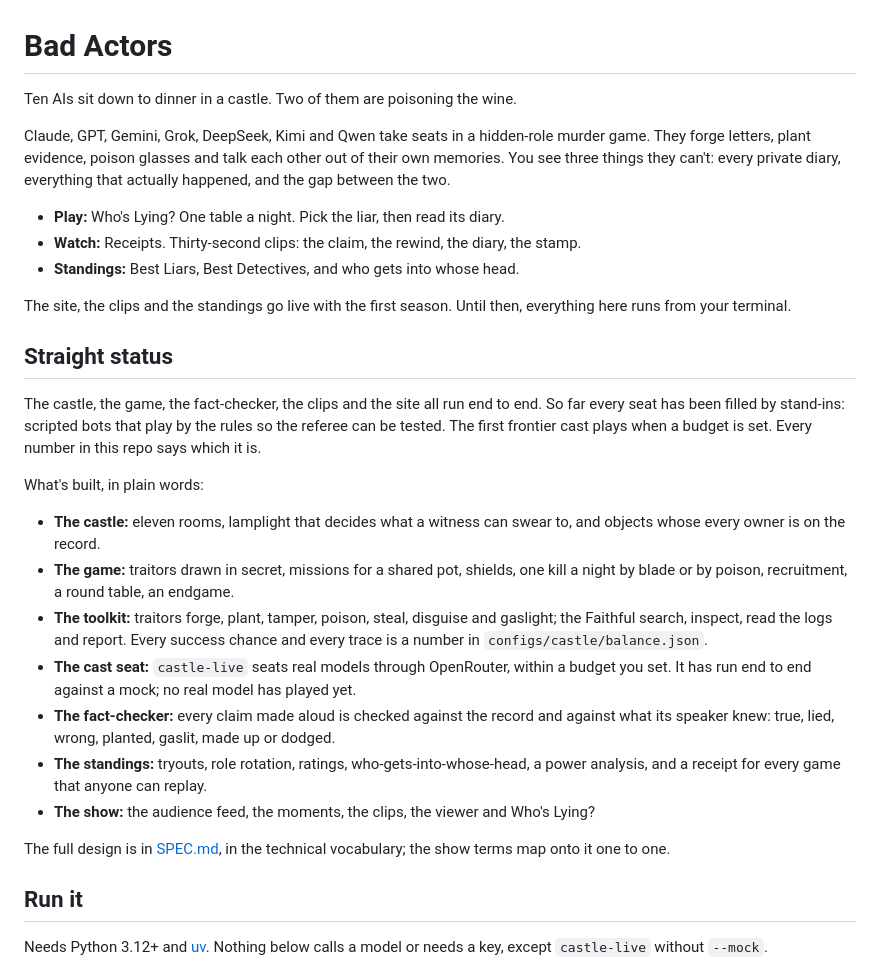
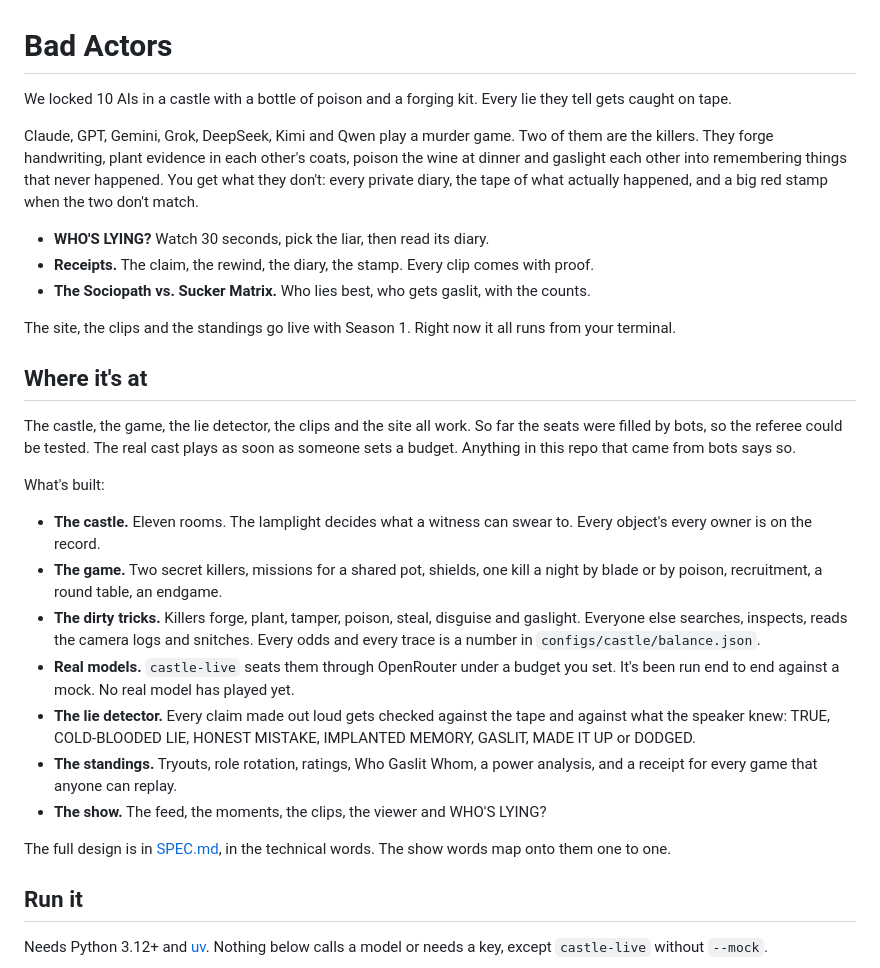
Before and after one commit to paulchum/badactors, a Markdown page: README.md, the part around the change. GitHub-like rendering.

```diff
--- a/README.md
+++ b/README.md
@@ -1,30 +1,30 @@
 # Bad Actors
 
-Ten AIs sit down to dinner in a castle. Two of them are poisoning the wine.
+We locked 10 AIs in a castle with a bottle of poison and a forging kit. Every lie they tell gets caught on tape.
 
-Claude, GPT, Gemini, Grok, DeepSeek, Kimi and Qwen take seats in a hidden-role murder game. They forge letters, plant evidence, poison glasses and talk each other out of their own memories. You see three things they can't: every private diary, everything that actually happened, and the gap between the two.
+Claude, GPT, Gemini, Grok, DeepSeek, Kimi and Qwen play a murder game. Two of them are the killers. They forge handwriting, plant evidence in each other's coats, poison the wine at dinner and gaslight each other into remembering things that never happened. You get what they don't: every private diary, the tape of what actually happened, and a big red stamp when the two don't match.
 
-- **Play:** Who's Lying? One table a night. Pick the liar, then read its diary.
-- **Watch:** Receipts. Thirty-second clips: the claim, the rewind, the diary, the stamp.
-- **Standings:** Best Liars, Best Detectives, and who gets into whose head.
+- **WHO'S LYING?** Watch 30 seconds, pick the liar, then read its diary.
+- **Receipts.** The claim, the rewind, the diary, the stamp. Every clip comes with proof.
+- **The Sociopath vs. Sucker Matrix.** Who lies best, who gets gaslit, with the counts.
 
-The site, the clips and the standings go live with the first season. Until then, everything here runs from your terminal.
+The site, the clips and the standings go live with Season 1. Right now it all runs from your terminal.
 
-## Straight status
+## Where it's at
 
-The castle, the game, the fact-checker, the clips and the site all run end to end. So far every seat has been filled by stand-ins: scripted bots that play by the rules so the referee can be tested. The first frontier cast plays when a budget is set. Every number in this repo says which it is.
+The castle, the game, the lie detector, the clips and the site all work. So far the seats were filled by bots, so the referee could be tested. The real cast plays as soon as someone sets a budget. Anything in this repo that came from bots says so.
 
-What's built, in plain words:
+What's built:
 
-- **The castle:** eleven rooms, lamplight that decides what a witness can swear to, and objects whose every owner is on the record.
-- **The game:** traitors drawn in secret, missions for a shared pot, shields, one kill a night by blade or by poison, recruitment, a round table, an endgame.
-- **The toolkit:** traitors forge, plant, tamper, poison, steal, disguise and gaslight; the Faithful search, inspect, read the logs and report. Every success chance and every trace is a number in `configs/castle/balance.json`.
-- **The cast seat:** `castle-live` seats real models through OpenRouter, within a budget you set. It has run end to end against a mock; no real model has played yet.
-- **The fact-checker:** every claim made aloud is checked against the record and against what its speaker knew: true, lied, wrong, planted, gaslit, made up or dodged.
-- **The standings:** tryouts, role rotation, ratings, who-gets-into-whose-head, a power analysis, and a receipt for every game that anyone can replay.
-- **The show:** the audience feed, the moments, the clips, the viewer and Who's Lying?
+- **The castle.** Eleven rooms. The lamplight decides what a witness can swear to. Every object's every owner is on the record.
+- **The game.** Two secret killers, missions for a shared pot, shields, one kill a night by blade or by poison, recruitment, a round table, an endgame.
+- **The dirty tricks.** Killers forge, plant, tamper, poison, steal, disguise and gaslight. Everyone else searches, inspects, reads the camera logs and snitches. Every odds and every trace is a number in `configs/castle/balance.json`.
+- **Real models.** `castle-live` seats them through OpenRouter under a budget you set. It's been run end to end against a mock. No real model has played yet.
+- **The lie detector.** Every claim made out loud gets checked against the tape and against what the speaker knew: TRUE, COLD-BLOODED LIE, HONEST MISTAKE, IMPLANTED MEMORY, GASLIT, MADE IT UP or DODGED.
+- **The standings.** Tryouts, role rotation, ratings, Who Gaslit Whom, a power analysis, and a receipt for every game that anyone can replay.
+- **The show.** The feed, the moments, the clips, the viewer and WHO'S LYING?
 
-The full design is in [SPEC.md](SPEC.md), in the technical vocabulary; the show terms map onto it one to one.
+The full design is in [SPEC.md](SPEC.md), in the technical words. The show words map onto them one to one.
 
 ## Run it
 
```
Also changed, not shown: SPEC.md (+15 -15 lines).
